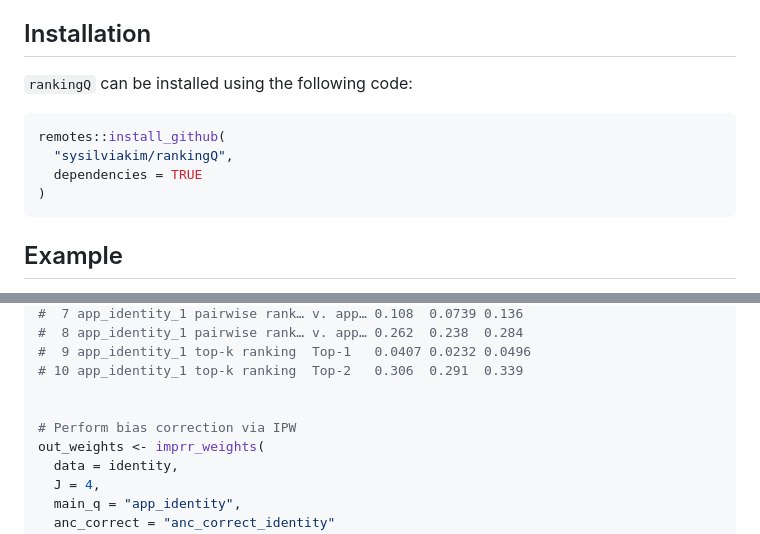
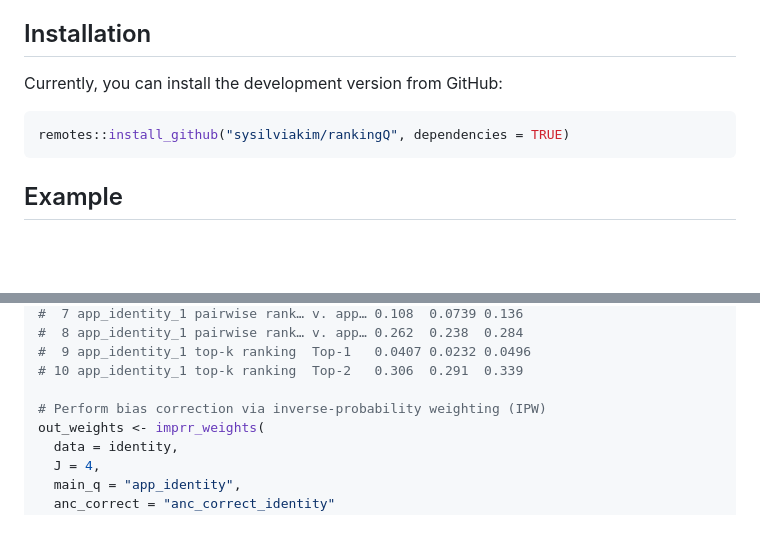
Before and after one commit to sysilviakim/rankingQ, a Markdown page: README.md, 2 parts joined by grey strips. Drawn GitHub-style; blank space fills up the shorter version.

Commit message:
single-line installation code + clarify IPW

````diff
--- a/README.md
+++ b/README.md
@@ -6,13 +6,10 @@ For the underlying methodology, see [Atsusaka and Kim (2025)](https://doi.org/10
 
 ## Installation
 
-`rankingQ` can be installed using the following code:
+Currently, you can install the development version from GitHub:
 
 ``` r
-remotes::install_github(
-  "sysilviakim/rankingQ",
-  dependencies = TRUE
-)
+remotes::install_github("sysilviakim/rankingQ", dependencies = TRUE)
 ```
 
 ## Example
@@ -58,8 +55,7 @@ out_direct$results
 #  9 app_identity_1 top-k ranking  Top-1   0.0407 0.0232 0.0496
 # 10 app_identity_1 top-k ranking  Top-2   0.306  0.291  0.339
 
-
-# Perform bias correction via IPW
+# Perform bias correction via inverse-probability weighting (IPW)
 out_weights <- imprr_weights(
   data = identity,
   J = 4,
````
